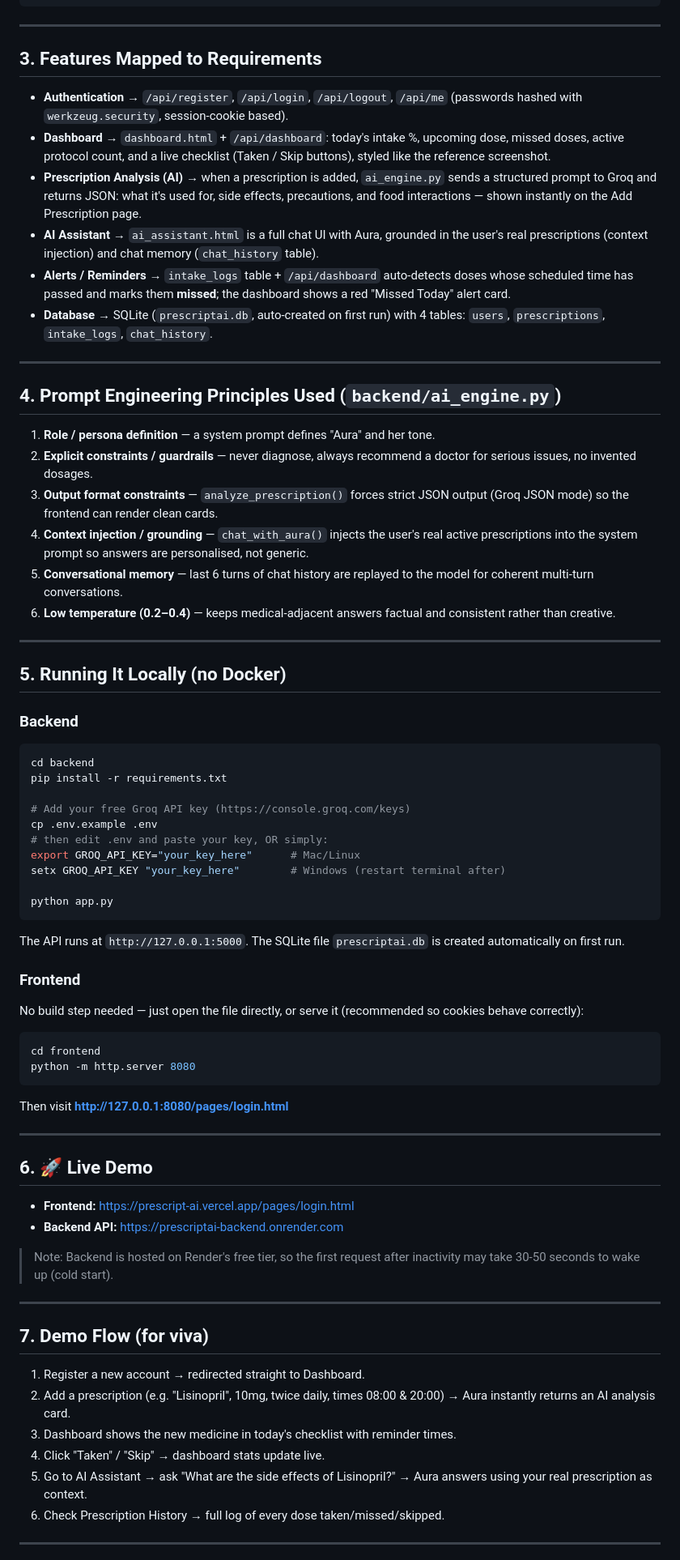
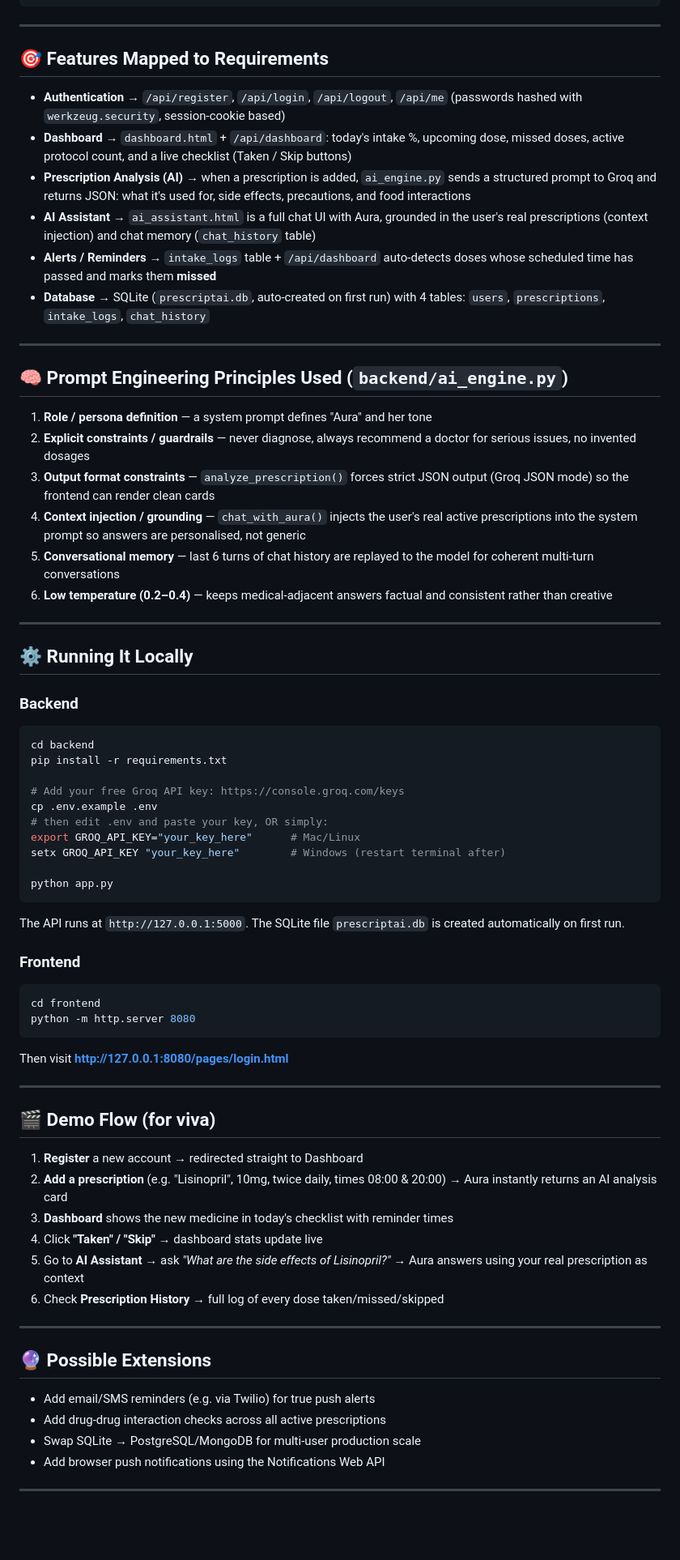
Before and after one commit to PriyadharshiniChandrasekar/Prescript-AI, a Markdown page: README.md, the part around one of its changes. Shown at 81% size. GitHub-like rendering; blank space fills up the shorter version.

Commit message:
Revise README.md for clarity and detail
Updated project description, added features, and improved formatting.

````diff
--- a/README.md
+++ b/README.md
@@ -61,53 +96,36 @@ prescriptai/
 
 ---
 
-## 3. Features Mapped to Requirements
+## 🎯 Features Mapped to Requirements
 
-- **Authentication** → `/api/register`, `/api/login`, `/api/logout`, `/api/me`
-  (passwords hashed with `werkzeug.security`, session-cookie based).
-- **Dashboard** → `dashboard.html` + `/api/dashboard`: today's intake %,
-  upcoming dose, missed doses, active protocol count, and a live checklist
-  (Taken / Skip buttons), styled like the reference screenshot.
-- **Prescription Analysis (AI)** → when a prescription is added, `ai_engine.py`
-  sends a structured prompt to Groq and returns JSON: what it's used for,
-  side effects, precautions, and food interactions — shown instantly on the
-  Add Prescription page.
-- **AI Assistant** → `ai_assistant.html` is a full chat UI with Aura, grounded
-  in the user's real prescriptions (context injection) and chat memory
-  (`chat_history` table).
-- **Alerts / Reminders** → `intake_logs` table + `/api/dashboard` auto-detects
-  doses whose scheduled time has passed and marks them **missed**; the
-  dashboard shows a red "Missed Today" alert card.
-- **Database** → SQLite (`prescriptai.db`, auto-created on first run) with 4
-  tables: `users`, `prescriptions`, `intake_logs`, `chat_history`.
+- **Authentication** → `/api/register`, `/api/login`, `/api/logout`, `/api/me` (passwords hashed with `werkzeug.security`, session-cookie based)
+- **Dashboard** → `dashboard.html` + `/api/dashboard`: today's intake %, upcoming dose, missed doses, active protocol count, and a live checklist (Taken / Skip buttons)
+- **Prescription Analysis (AI)** → when a prescription is added, `ai_engine.py` sends a structured prompt to Groq and returns JSON: what it's used for, side effects, precautions, and food interactions
+- **AI Assistant** → `ai_assistant.html` is a full chat UI with Aura, grounded in the user's real prescriptions (context injection) and chat memory (`chat_history` table)
+- **Alerts / Reminders** → `intake_logs` table + `/api/dashboard` auto-detects doses whose scheduled time has passed and marks them **missed**
+- **Database** → SQLite (`prescriptai.db`, auto-created on first run) with 4 tables: `users`, `prescriptions`, `intake_logs`, `chat_history`
 
 ---
 
-## 4. Prompt Engineering Principles Used (`backend/ai_engine.py`)
+## 🧠 Prompt Engineering Principles Used (`backend/ai_engine.py`)
 
-1. **Role / persona definition** — a system prompt defines "Aura" and her tone.
-2. **Explicit constraints / guardrails** — never diagnose, always recommend a
-   doctor for serious issues, no invented dosages.
-3. **Output format constraints** — `analyze_prescription()` forces strict JSON
-   output (Groq JSON mode) so the frontend can render clean cards.
-4. **Context injection / grounding** — `chat_with_aura()` injects the user's
-   real active prescriptions into the system prompt so answers are
-   personalised, not generic.
-5. **Conversational memory** — last 6 turns of chat history are replayed to
-   the model for coherent multi-turn conversations.
-6. **Low temperature (0.2–0.4)** — keeps medical-adjacent answers factual and
-   consistent rather than creative.
+1. **Role / persona definition** — a system prompt defines "Aura" and her tone
+2. **Explicit constraints / guardrails** — never diagnose, always recommend a doctor for serious issues, no invented dosages
+3. **Output format constraints** — `analyze_prescription()` forces strict JSON output (Groq JSON mode) so the frontend can render clean cards
+4. **Context injection / grounding** — `chat_with_aura()` injects the user's real active prescriptions into the system prompt so answers are personalised, not generic
+5. **Conversational memory** — last 6 turns of chat history are replayed to the model for coherent multi-turn conversations
+6. **Low temperature (0.2–0.4)** — keeps medical-adjacent answers factual and consistent rather than creative
 
 ---
 
-## 5. Running It Locally (no Docker)
+## ⚙️ Running It Locally
 
 ### Backend
 ```bash
 cd backend
 pip install -r requirements.txt
 
-# Add your free Groq API key (https://console.groq.com/keys)
+# Add your free Groq API key: https://console.groq.com/keys
 cp .env.example .env
 # then edit .env and paste your key, OR simply:
 export GROQ_API_KEY="your_key_here"      # Mac/Linux
@@ -115,12 +133,9 @@ setx GROQ_API_KEY "your_key_here"        # Windows (restart terminal after)
 
 python app.py
 ```
-The API runs at `http://127.0.0.1:5000`. The SQLite file `prescriptai.db` is
-created automatically on first run.
+The API runs at `http://127.0.0.1:5000`. The SQLite file `prescriptai.db` is created automatically on first run.
 
 ### Frontend
-No build step needed — just open the file directly, or serve it (recommended
-so cookies behave correctly):
 ```bash
 cd frontend
 python -m http.server 8080
@@ -129,26 +144,23 @@ Then visit **http://127.0.0.1:8080/pages/login.html**
 
 ---
 
-## 6.  🚀 Live Demo
+## 🎬 Demo Flow (for viva)
 
-- **Frontend:** https://prescript-ai.vercel.app/pages/login.html
-- **Backend API:** https://prescriptai-backend.onrender.com
-
-> Note: Backend is hosted on Render's free tier, so the first request
-> after inactivity may take 30-50 seconds to wake up (cold start).
+1. **Register** a new account → redirected straight to Dashboard
+2. **Add a prescription** (e.g. "Lisinopril", 10mg, twice daily, times 08:00 & 20:00) → Aura instantly returns an AI analysis card
+3. **Dashboard** shows the new medicine in today's checklist with reminder times
+4. Click **"Taken" / "Skip"** → dashboard stats update live
+5. Go to **AI Assistant** → ask *"What are the side effects of Lisinopril?"* → Aura answers using your real prescription as context
+6. Check **Prescription History** → full log of every dose taken/missed/skipped
 
 ---
 
-## 7. Demo Flow (for viva)
+## 🔮 Possible Extensions
 
-1. Register a new account → redirected straight to Dashboard.
-2. Add a prescription (e.g. "Lisinopril", 10mg, twice daily, times 08:00 & 20:00)
-   → Aura instantly returns an AI analysis card.
-3. Dashboard shows the new medicine in today's checklist with reminder times.
-4. Click "Taken" / "Skip" → dashboard stats update live.
-5. Go to AI Assistant → ask "What are the side effects of Lisinopril?" → Aura
-   answers using your real prescription as context.
-6. Check Prescription History → full log of every dose taken/missed/skipped.
+- Add email/SMS reminders (e.g. via Twilio) for true push alerts
+- Add drug-drug interaction checks across all active prescriptions
+- Swap SQLite → PostgreSQL/MongoDB for multi-user production scale
+- Add browser push notifications using the Notifications Web API
 
 ---
 
````
Also changed, not shown: other parts of README.md (+59 -25 lines).
